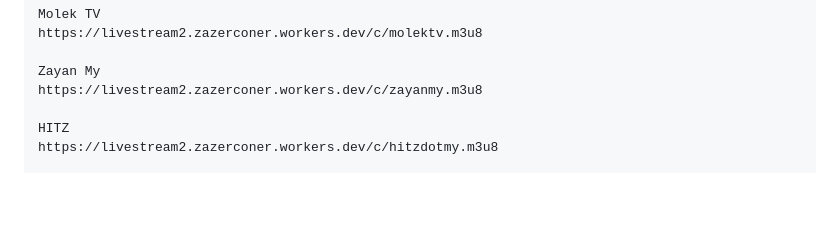
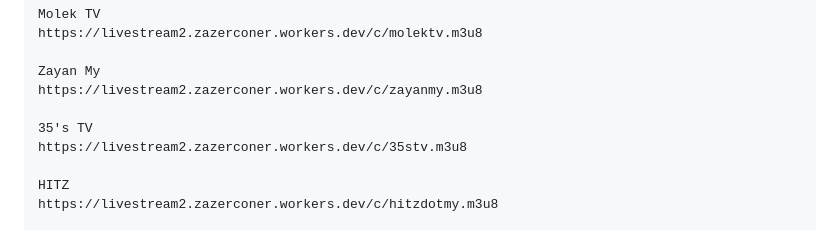
Before and after one commit to ZazerConer/youtube-live-link, a Markdown page: README.md, the part around the change. GitHub-like rendering; blank space fills up the shorter version.

Commit message:
Update channel list (35's TV) Radio

```diff
--- a/README.md
+++ b/README.md
@@ -51,6 +51,9 @@ https://livestream2.zazerconer.workers.dev/c/molektv.m3u8
 
 Zayan My
 https://livestream2.zazerconer.workers.dev/c/zayanmy.m3u8
+
+35's TV
+https://livestream2.zazerconer.workers.dev/c/35stv.m3u8
 
 HITZ
 https://livestream2.zazerconer.workers.dev/c/hitzdotmy.m3u8
```
